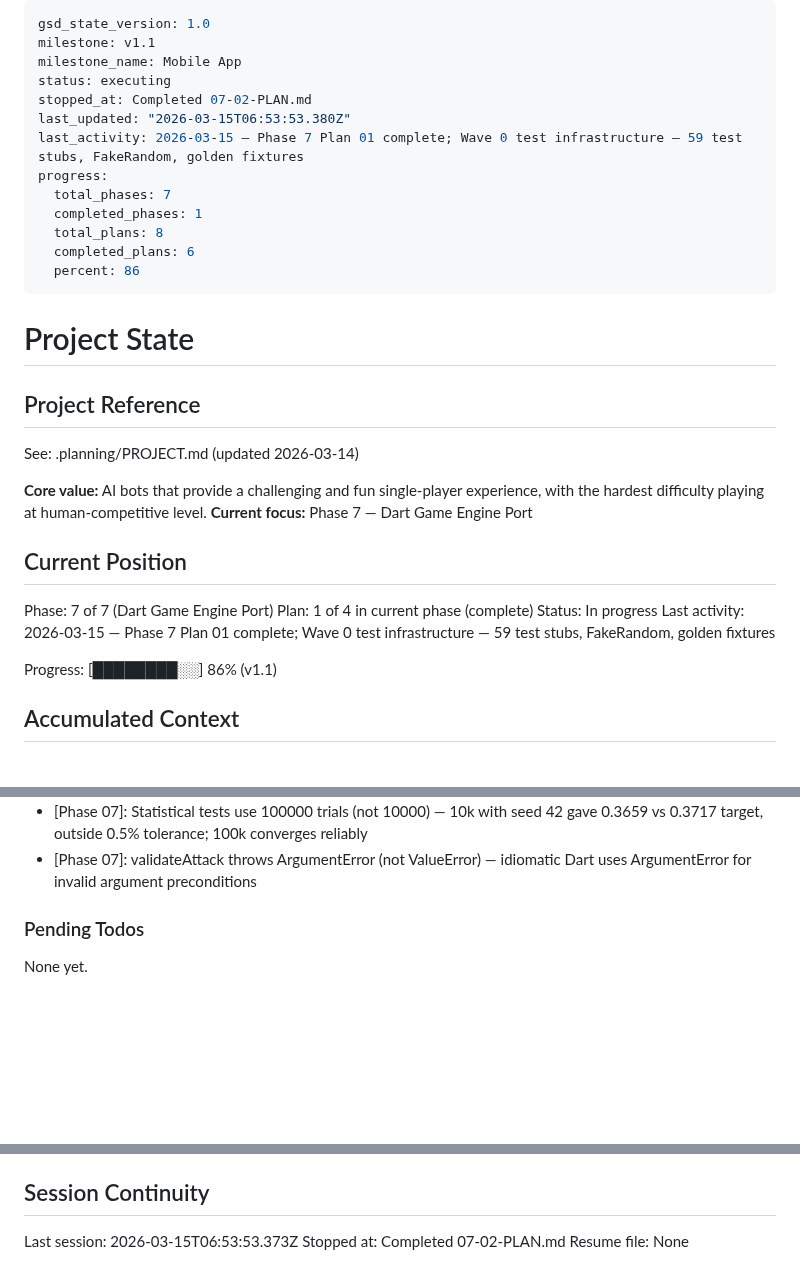
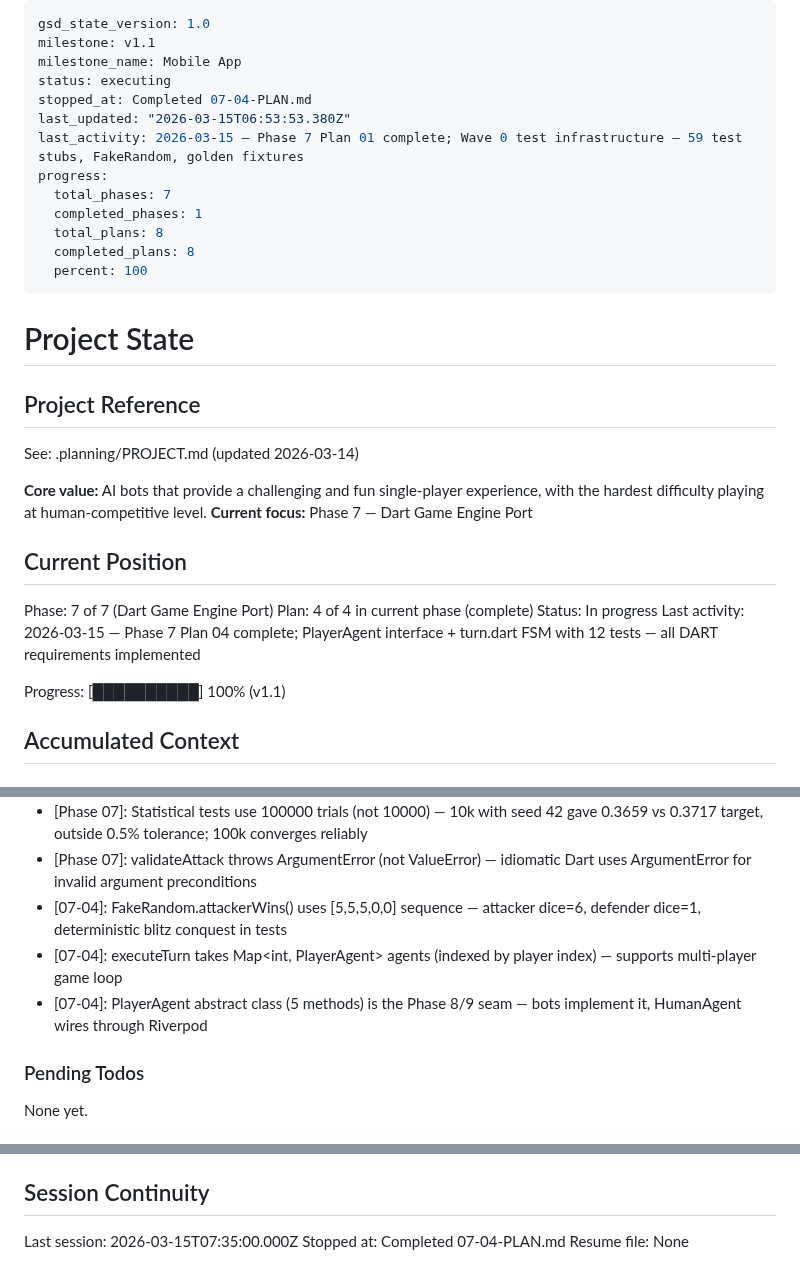
Before and after one commit to arturmiller/risk-clone, a Markdown page: .planning/STATE.md, 3 parts joined by grey strips. GitHub-like rendering; blank space fills up the shorter version.

Commit message:
docs(07-04): complete PlayerAgent interface and turn FSM plan
- 07-04-SUMMARY.md: PlayerAgent abstract class + turn.dart FSM completion
- STATE.md: updated position to plan 4/4, added key decisions, session info
- ROADMAP.md: updated phase 7 plan progress (4/5 summaries)

```diff
--- a/.planning/STATE.md
+++ b/.planning/STATE.md
@@ -3,15 +3,15 @@ gsd_state_version: 1.0
 milestone: v1.1
 milestone_name: Mobile App
 status: executing
-stopped_at: Completed 07-02-PLAN.md
+stopped_at: Completed 07-04-PLAN.md
 last_updated: "2026-03-15T06:53:53.380Z"
 last_activity: 2026-03-15 — Phase 7 Plan 01 complete; Wave 0 test infrastructure — 59 test stubs, FakeRandom, golden fixtures
 progress:
   total_phases: 7
   completed_phases: 1
   total_plans: 8
-  completed_plans: 6
-  percent: 86
+  completed_plans: 8
+  percent: 100
 ---
 
 # Project State
@@ -26,11 +26,11 @@ See: .planning/PROJECT.md (updated 2026-03-14)
 ## Current Position
 
 Phase: 7 of 7 (Dart Game Engine Port)
-Plan: 1 of 4 in current phase (complete)
+Plan: 4 of 4 in current phase (complete)
 Status: In progress
-Last activity: 2026-03-15 — Phase 7 Plan 01 complete; Wave 0 test infrastructure — 59 test stubs, FakeRandom, golden fixtures
+Last activity: 2026-03-15 — Phase 7 Plan 04 complete; PlayerAgent interface + turn.dart FSM with 12 tests — all DART requirements implemented
 
-Progress: [████████░░] 86% (v1.1)
+Progress: [██████████] 100% (v1.1)
 
 ## Accumulated Context
 
@@ -56,6 +56,9 @@ Progress: [████████░░] 86% (v1.1)
 - [Phase 07-03]: String key pattern enforced: cards[playerIndex.toString()] throughout cards_engine.dart
 - [Phase 07]: Statistical tests use 100000 trials (not 10000) — 10k with seed 42 gave 0.3659 vs 0.3717 target, outside 0.5% tolerance; 100k converges reliably
 - [Phase 07]: validateAttack throws ArgumentError (not ValueError) — idiomatic Dart uses ArgumentError for invalid argument preconditions
+- [07-04]: FakeRandom.attackerWins() uses [5,5,5,0,0] sequence — attacker dice=6, defender dice=1, deterministic blitz conquest in tests
+- [07-04]: executeTurn takes Map<int, PlayerAgent> agents (indexed by player index) — supports multi-player game loop
+- [07-04]: PlayerAgent abstract class (5 methods) is the Phase 8/9 seam — bots implement it, HumanAgent wires through Riverpod
 
 ### Pending Todos
 
@@ -70,6 +73,6 @@ None yet.
 
 ## Session Continuity
 
-Last session: 2026-03-15T06:53:53.373Z
-Stopped at: Completed 07-02-PLAN.md
+Last session: 2026-03-15T07:35:00.000Z
+Stopped at: Completed 07-04-PLAN.md
 Resume file: None
```
Also changed, not shown: .planning/ROADMAP.md (+1 -1 lines), 1 other file.
